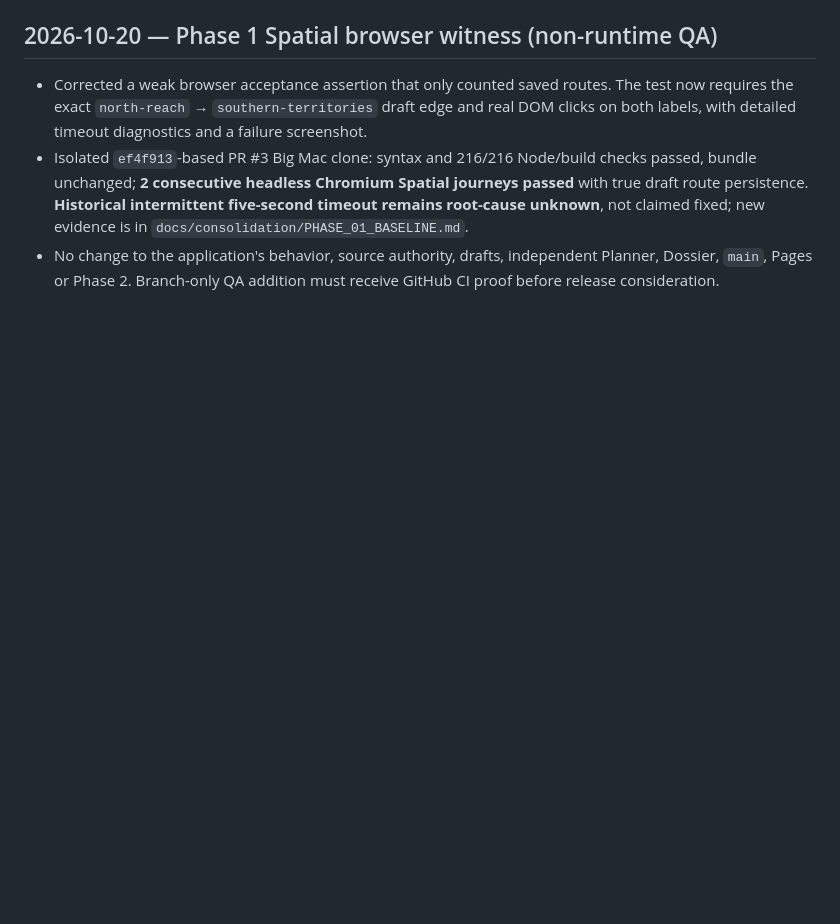
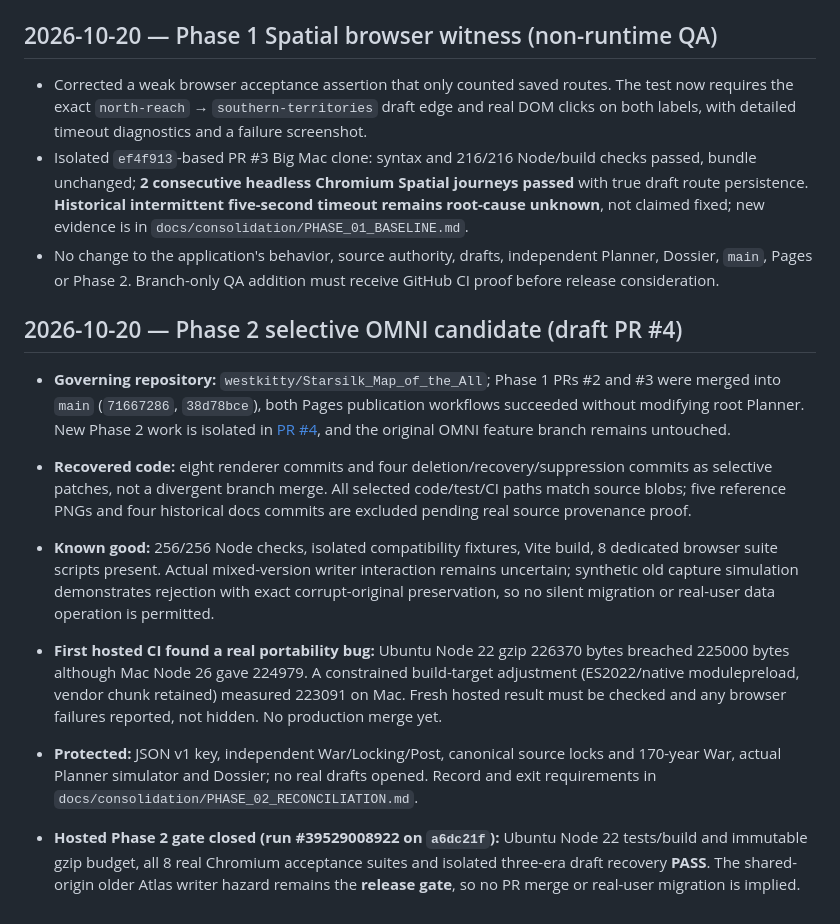
Before and after one commit to westkitty/Starsilk_Map_of_the_All, a Markdown page: starsilk_map_of_the_all_bible.md, the part around the change. GitHub-like rendering; blank space fills up the shorter version.

```diff
--- a/starsilk_map_of_the_all_bible.md
+++ b/starsilk_map_of_the_all_bible.md
@@ -46,3 +46,13 @@ Implementation commit: e8ba3499731cd1d042c7aa7471e25cd07c8ae4ab (five uplift pas
 - Corrected a weak browser acceptance assertion that only counted saved routes. The test now requires the exact `north-reach` → `southern-territories` draft edge and real DOM clicks on both labels, with detailed timeout diagnostics and a failure screenshot.
 - Isolated `ef4f913`-based PR #3 Big Mac clone: syntax and 216/216 Node/build checks passed, bundle unchanged; **2 consecutive headless Chromium Spatial journeys passed** with true draft route persistence. **Historical intermittent five-second timeout remains root-cause unknown**, not claimed fixed; new evidence is in `docs/consolidation/PHASE_01_BASELINE.md`.
 - No change to the application's behavior, source authority, drafts, independent Planner, Dossier, `main`, Pages or Phase 2. Branch-only QA addition must receive GitHub CI proof before release consideration.
+
+## 2026-10-20 — Phase 2 selective OMNI candidate (draft PR #4)
+
+- **Governing repository:** `westkitty/Starsilk_Map_of_the_All`; Phase 1 PRs #2 and #3 were merged into `main` (`71667286`, `38d78bce`), both Pages publication workflows succeeded without modifying root Planner. New Phase 2 work is isolated in [PR #4](https://github.com/westkitty/Starsilk_Map_of_the_All/pull/4), and the original OMNI feature branch remains untouched.
+- **Recovered code:** eight renderer commits and four deletion/recovery/suppression commits as selective patches, not a divergent branch merge. All selected code/test/CI paths match source blobs; five reference PNGs and four historical docs commits are excluded pending real source provenance proof.
+- **Known good:** 256/256 Node checks, isolated compatibility fixtures, Vite build, 8 dedicated browser suite scripts present. Actual mixed-version writer interaction remains uncertain; synthetic old capture simulation demonstrates rejection with exact corrupt-original preservation, so no silent migration or real-user data operation is permitted.
+- **First hosted CI found a real portability bug:** Ubuntu Node 22 gzip 226370 bytes breached 225000 bytes although Mac Node 26 gave 224979. A constrained build-target adjustment (ES2022/native modulepreload, vendor chunk retained) measured 223091 on Mac. Fresh hosted result must be checked and any browser failures reported, not hidden. No production merge yet.
+- **Protected:** JSON v1 key, independent War/Locking/Post, canonical source locks and 170-year War, actual Planner simulator and Dossier; no real drafts opened. Record and exit requirements in `docs/consolidation/PHASE_02_RECONCILIATION.md`.
+
+- **Hosted Phase 2 gate closed (run #39529008922 on `a6dc21f`):** Ubuntu Node 22 tests/build and immutable gzip budget, all 8 real Chromium acceptance suites and isolated three-era draft recovery **PASS**. The shared-origin older Atlas writer hazard remains the **release gate**, so no PR merge or real-user migration is implied.
```
Also changed, not shown: OPERATIONAL_STATE.md (+13 -1 lines), docs/consolidation/PHASE_02_RECONCILIATION.md (added, +87 -0 lines).
